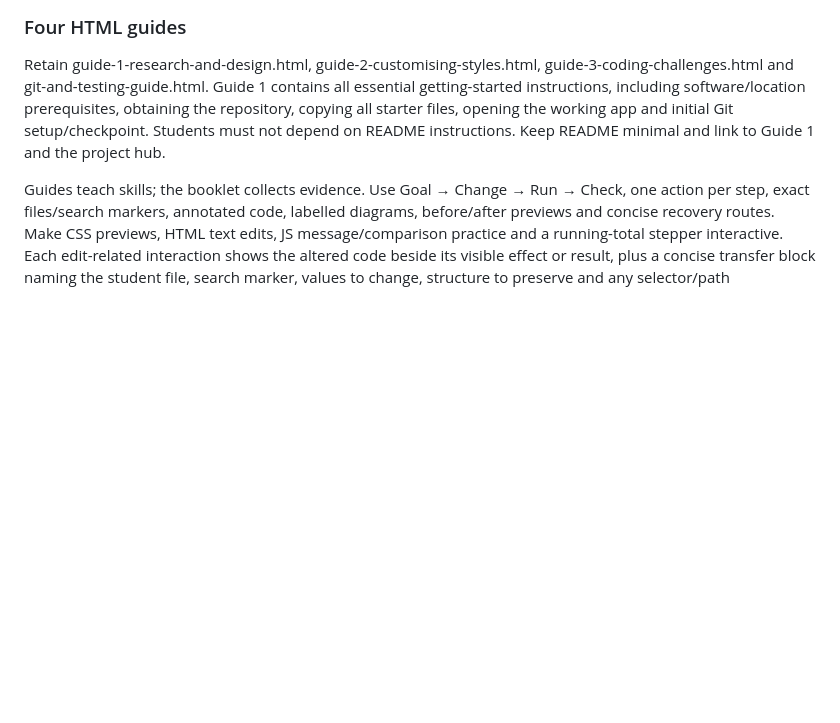
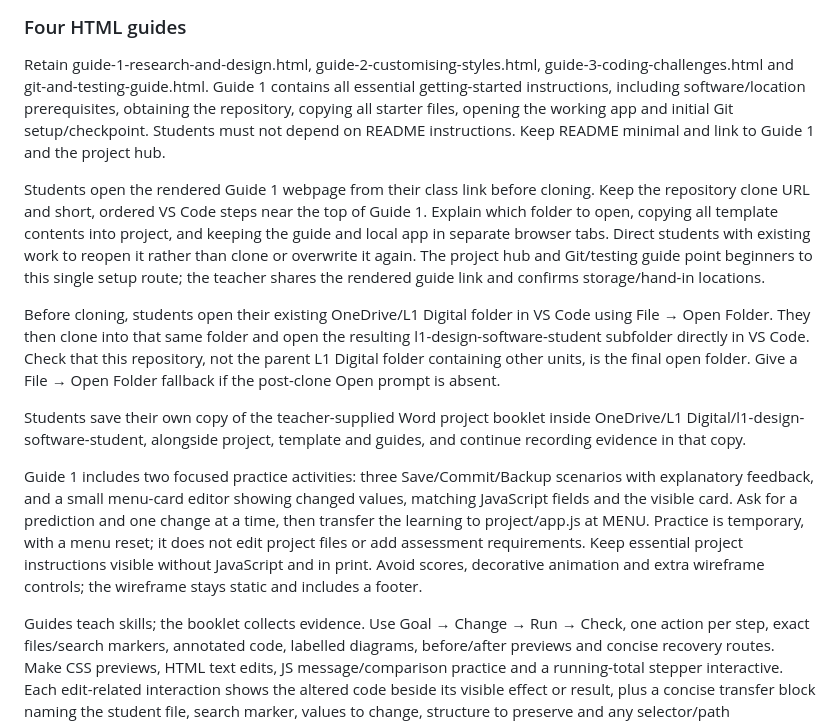
Before and after one commit to jhudshcg/L1-Digital-Pathway-Units, a Markdown page: Design Software/spec.md, the part around the change. Drawn GitHub-style; blank space fills up the shorter version.

Commit message:
design software unit update

```diff
--- a/Design Software/spec.md
+++ b/Design Software/spec.md
@@ -130,6 +130,14 @@ Programming introduces totals, comparisons, list checks and an optional discount
 ### Four HTML guides
 
 Retain guide-1-research-and-design.html, guide-2-customising-styles.html, guide-3-coding-challenges.html and git-and-testing-guide.html. Guide 1 contains all essential getting-started instructions, including software/location prerequisites, obtaining the repository, copying all starter files, opening the working app and initial Git setup/checkpoint. Students must not depend on README instructions. Keep README minimal and link to Guide 1 and the project hub.
+
+Students open the rendered Guide 1 webpage from their class link before cloning. Keep the repository clone URL and short, ordered VS Code steps near the top of Guide 1. Explain which folder to open, copying all template contents into project, and keeping the guide and local app in separate browser tabs. Direct students with existing work to reopen it rather than clone or overwrite it again. The project hub and Git/testing guide point beginners to this single setup route; the teacher shares the rendered guide link and confirms storage/hand-in locations.
+
+Before cloning, students open their existing OneDrive/L1 Digital folder in VS Code using File → Open Folder. They then clone into that same folder and open the resulting l1-design-software-student subfolder directly in VS Code. Check that this repository, not the parent L1 Digital folder containing other units, is the final open folder. Give a File → Open Folder fallback if the post-clone Open prompt is absent.
+
+Students save their own copy of the teacher-supplied Word project booklet inside OneDrive/L1 Digital/l1-design-software-student, alongside project, template and guides, and continue recording evidence in that copy.
+
+Guide 1 includes two focused practice activities: three Save/Commit/Backup scenarios with explanatory feedback, and a small menu-card editor showing changed values, matching JavaScript fields and the visible card. Ask for a prediction and one change at a time, then transfer the learning to project/app.js at MENU. Practice is temporary, with a menu reset; it does not edit project files or add assessment requirements. Keep essential project instructions visible without JavaScript and in print. Avoid scores, decorative animation and extra wireframe controls; the wireframe stays static and includes a footer.
 
 Guides teach skills; the booklet collects evidence. Use Goal → Change → Run → Check, one action per step, exact files/search markers, annotated code, labelled diagrams, before/after previews and concise recovery routes. Make CSS previews, HTML text edits, JS message/comparison practice and a running-total stepper interactive. Each edit-related interaction shows the altered code beside its visible effect or result, plus a concise transfer block naming the student file, search marker, values to change, structure to preserve and any selector/path adaptations; demo class controls also show the current HTML body tag. Keep unrelated worked-example values and avoid revealing target challenge solutions. Controls must work by keyboard and have text feedback. Essential instructions remain visible; deeper explanations/hints expand on request.
 
```
